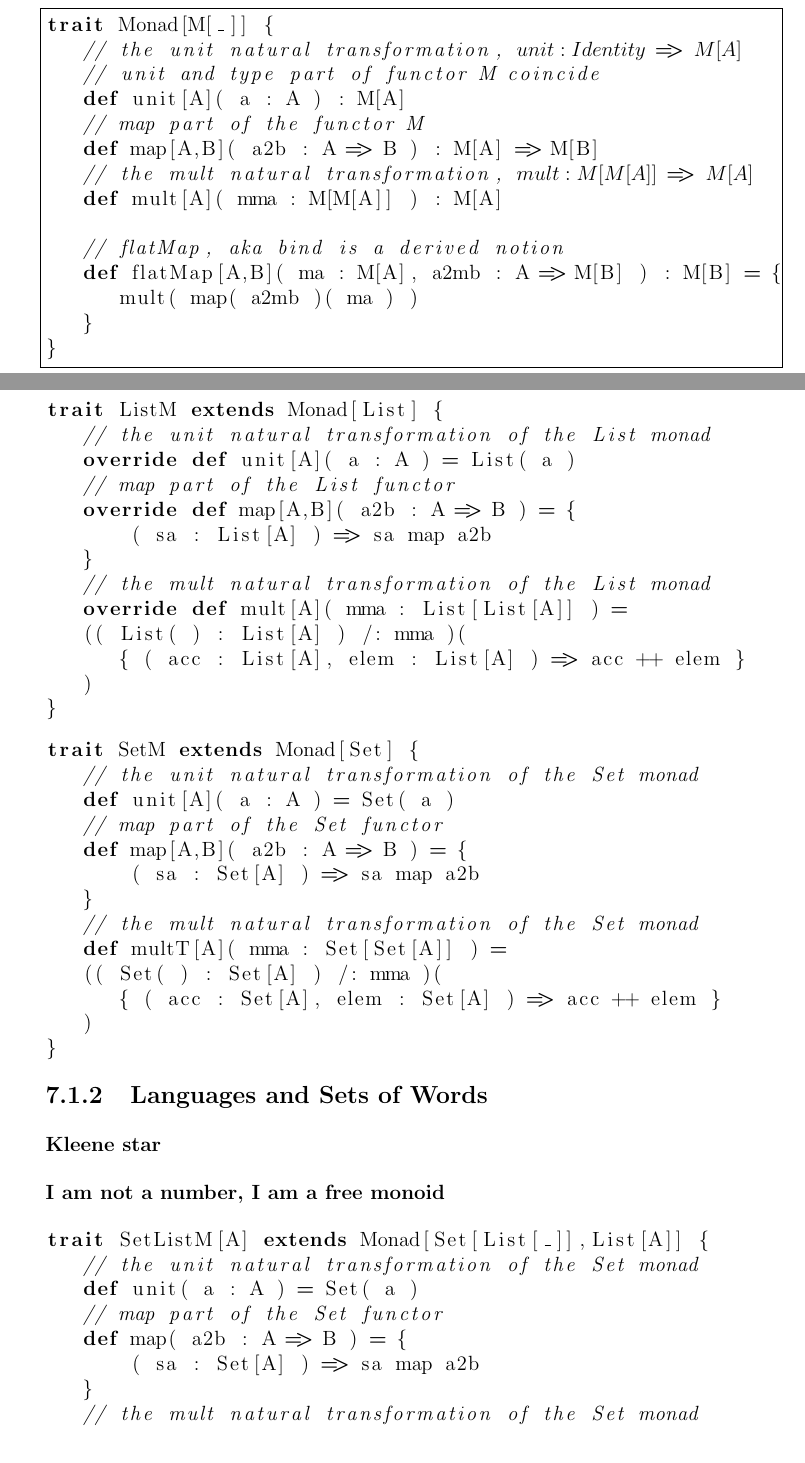
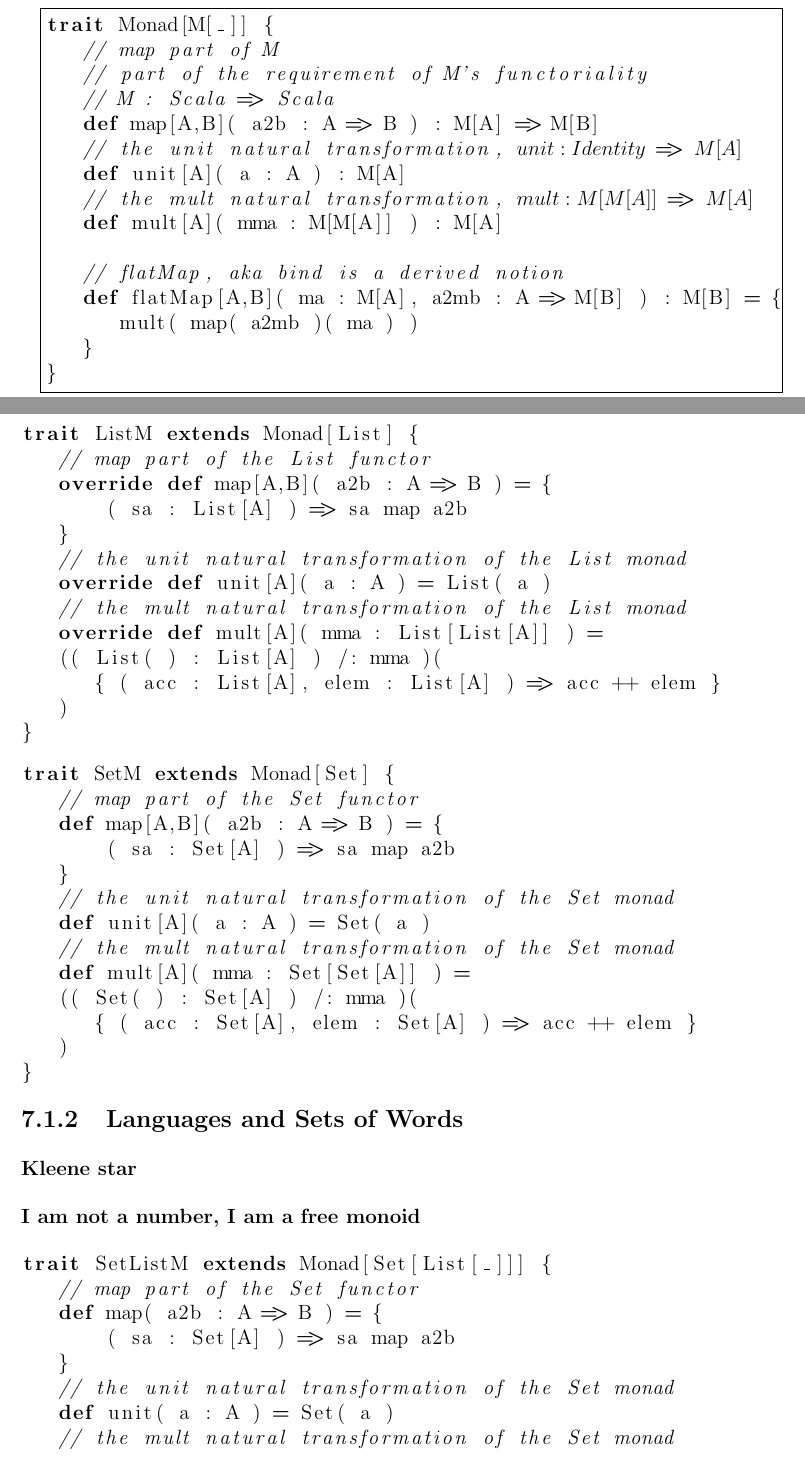
Before and after one commit to leithaus/XTrace, a LaTeX book (src/main/book/content/monadic.tex, which reads src/main/book/content/chapters/seven/collections-as-monads.tex, src/main/book/content/chapters/two/variation-in-presentation.tex): two parts of pages 42 and 84 of 103 before the commit and two parts of pages 42 and 83 of 103 after it, joined at a grey line, cut so that both start at the same text. Compiled offline with pdfLaTeX.

Commit message:
Comment-smithing

```diff
--- a/src/main/book/content/chapters/seven/collections-as-monads.tex
+++ b/src/main/book/content/chapters/seven/collections-as-monads.tex
@@ -22,12 +21,12 @@ trait Monad[M[_]] {
 \break
 \begin{lstlisting}[language=Scala,mathescape=true]
 trait ListM extends Monad[List] {
-   // the unit natural transformation of the List monad
-   override def unit[A]( a : A ) = List( a )
    // map part of the List functor
    override def map[A,B]( a2b : A => B ) = {
        ( sa : List[A] ) => sa map a2b
    }
+   // the unit natural transformation of the List monad
+   override def unit[A]( a : A ) = List( a )
    // the mult natural transformation of the List monad
    override def mult[A]( mma : List[List[A]] ) =
    (( List( ) : List[A] ) /: mma )(
@@ -38,14 +37,14 @@ trait ListM extends Monad[List] {
 
 \begin{lstlisting}[language=Scala,mathescape=true]
 trait SetM extends Monad[Set] {
-   // the unit natural transformation of the Set monad
-   def unit[A]( a : A ) = Set( a )
    // map part of the Set functor
    def map[A,B]( a2b : A => B ) = {
        ( sa : Set[A] ) => sa map a2b
    }
+   // the unit natural transformation of the Set monad
+   def unit[A]( a : A ) = Set( a )
    // the mult natural transformation of the Set monad
-   def multT[A]( mma : Set[Set[A]] ) =
+   def mult[A]( mma : Set[Set[A]] ) =
    (( Set( ) : Set[A] ) /: mma )(
       { ( acc : Set[A], elem : Set[A] ) => acc ++ elem }
    )
@@ -61,13 +60,13 @@ trait SetM extends Monad[Set] {
 \paragraph{Lists represent the free monoid}
 
 \begin{lstlisting}[language=Scala,mathescape=true]
-trait SetListM[A] extends Monad[Set[List[_]],List[A]] {
-   // the unit natural transformation of the Set monad
-   def unit( a : A ) = Set( a )
+trait SetListM extends Monad[Set[List[_]]] {
    // map part of the Set functor
    def map( a2b : A => B ) = {
        ( sa : Set[A] ) => sa map a2b
    }
+   // the unit natural transformation of the Set monad
+   def unit( a : A ) = Set( a )
    // the mult natural transformation of the Set monad
    def multT( mma : Set[Set[A]] ) =
    (( Set( ) : Set[A] ) /: mma )(
--- a/src/main/book/content/chapters/two/variation-in-presentation.tex
+++ b/src/main/book/content/chapters/two/variation-in-presentation.tex
@@ -575,11 +575,12 @@ of the monad laws and their original presentation.
 \break
 \begin{lstlisting}[language=Scala,mathescape=true,frame=single,caption={categorical presentation of monad as Scala trait},captionpos=b]
 trait Monad[M[_]] {
+   // map part of M
+   // part of the requirement of M's functoriality
+   // M : Scala => Scala
+   def map[A,B]( a2b : A => B ) : M[A] => M[B]
    // the unit natural transformation, $unit : Identity $ => $M[A]$
-   // unit and type part of functor M coincide
    def unit[A]( a : A ) : M[A]
-   // map part of the functor M
-   def map[A,B]( a2b : A => B ) : M[A] => M[B]
    // the mult natural transformation, $mult : M[M[A]] $ => $M[A]$
    def mult[A]( mma : M[M[A]] ) : M[A]
 
```
Also changed, not shown: src/main/book/content/chapters/seven/collections-as-monads.tex (5 more changed lines), 3 other files.
